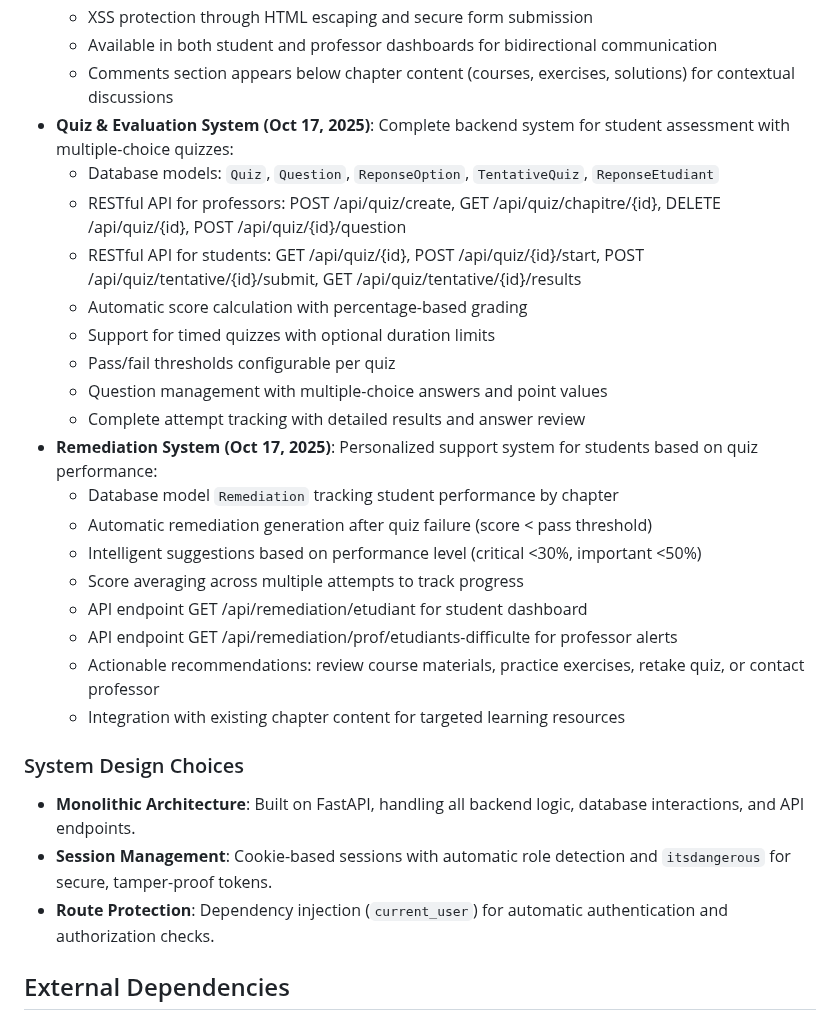
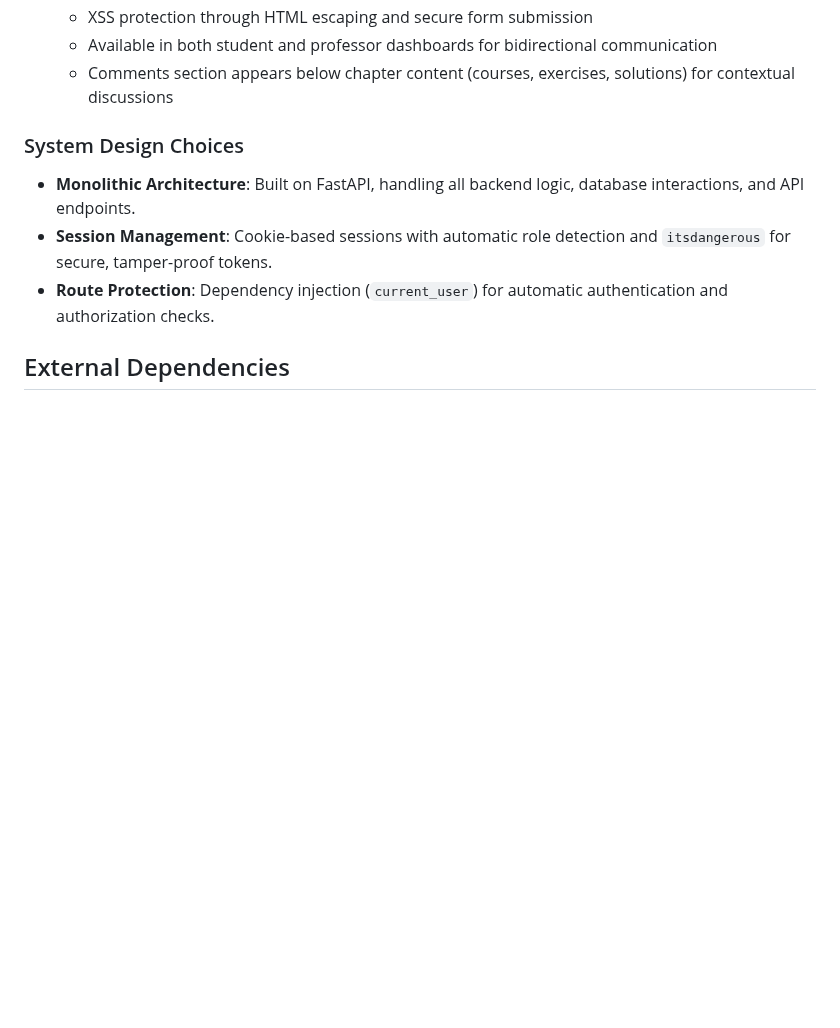
Before and after one commit to maodok595-ai/Etude-line, a Markdown page: replit.md, the part around the change. GitHub-like rendering; blank space fills up the shorter version.

Commit message:
Remove quiz, evaluation, and remediation systems from documentation
Remove descriptions and API endpoints related to quiz, evaluation, and remediation systems from replit.md.

Replit-Commit-Author: Agent
Replit-Commit-Session-Id: 6e317b92-d809-494d-bd78-f88f11aa0cb9
Replit-Commit-Checkpoint-Type: intermediate_checkpoint
Replit-Commit-Screenshot-Url: https://storage.googleapis.com/screenshot-production-us-central1/f526f011-5bd7-4628-a55e-aa50c224ca52/6e317b92-d809-494d-bd78-f88f11aa0cb9/0yHIICB

```diff
--- a/replit.md
+++ b/replit.md
@@ -52,24 +52,6 @@ The application uses a server-side rendered architecture with Jinja2 templates,
   - XSS protection through HTML escaping and secure form submission
   - Available in both student and professor dashboards for bidirectional communication
   - Comments section appears below chapter content (courses, exercises, solutions) for contextual discussions
-- **Quiz & Evaluation System (Oct 17, 2025)**: Complete backend system for student assessment with multiple-choice quizzes:
-  - Database models: `Quiz`, `Question`, `ReponseOption`, `TentativeQuiz`, `ReponseEtudiant`
-  - RESTful API for professors: POST /api/quiz/create, GET /api/quiz/chapitre/{id}, DELETE /api/quiz/{id}, POST /api/quiz/{id}/question
-  - RESTful API for students: GET /api/quiz/{id}, POST /api/quiz/{id}/start, POST /api/quiz/tentative/{id}/submit, GET /api/quiz/tentative/{id}/results
-  - Automatic score calculation with percentage-based grading
-  - Support for timed quizzes with optional duration limits
-  - Pass/fail thresholds configurable per quiz
-  - Question management with multiple-choice answers and point values
-  - Complete attempt tracking with detailed results and answer review
-- **Remediation System (Oct 17, 2025)**: Personalized support system for students based on quiz performance:
-  - Database model `Remediation` tracking student performance by chapter
-  - Automatic remediation generation after quiz failure (score < pass threshold)
-  - Intelligent suggestions based on performance level (critical <30%, important <50%)
-  - Score averaging across multiple attempts to track progress
-  - API endpoint GET /api/remediation/etudiant for student dashboard
-  - API endpoint GET /api/remediation/prof/etudiants-difficulte for professor alerts
-  - Actionable recommendations: review course materials, practice exercises, retake quiz, or contact professor
-  - Integration with existing chapter content for targeted learning resources
 
 ### System Design Choices
 - **Monolithic Architecture**: Built on FastAPI, handling all backend logic, database interactions, and API endpoints.
```
